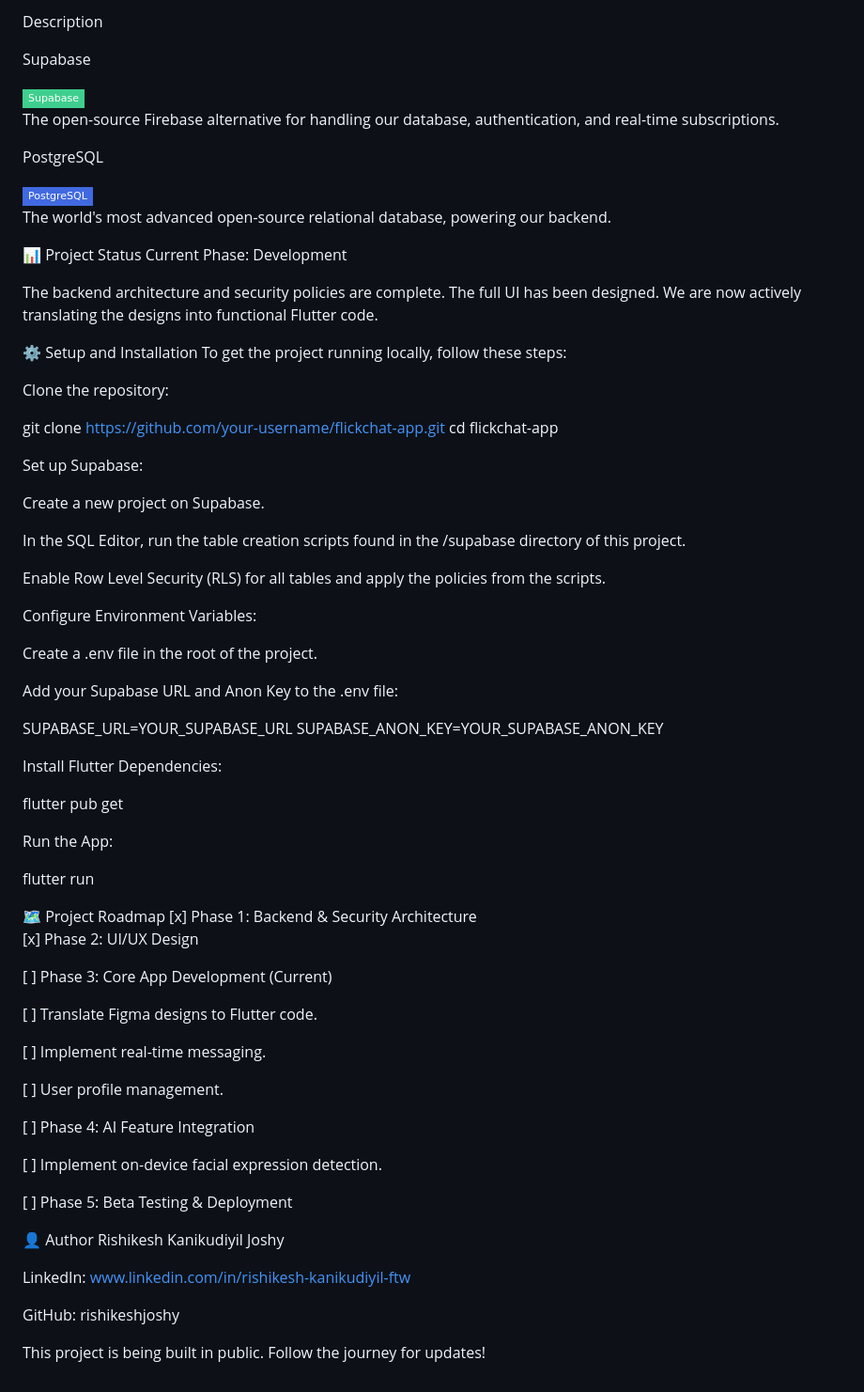
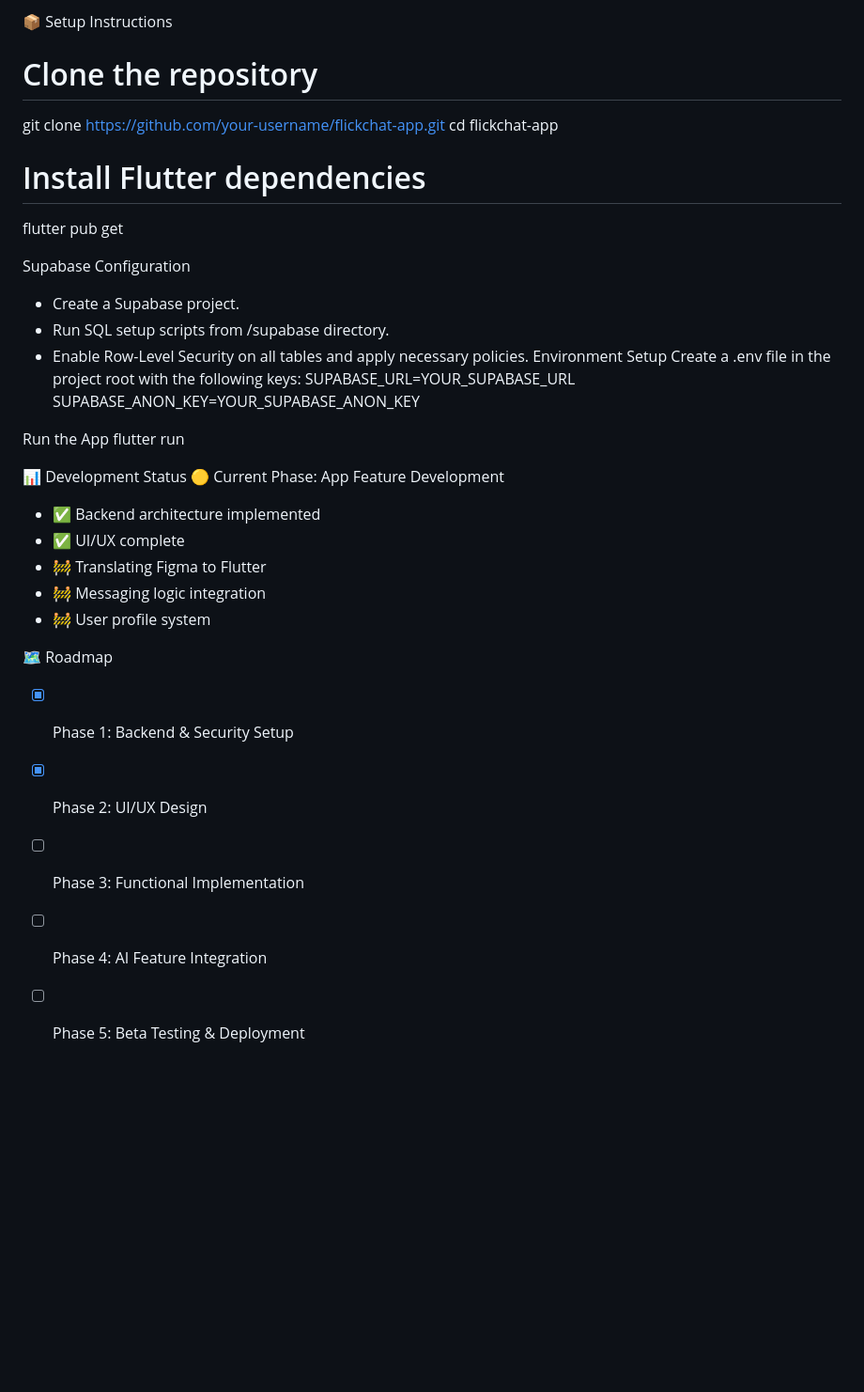
Before and after one commit to rishikeshjoshy/flickchat_app, a Markdown page: README.md, the part around one of its changes. Shown at 94% size. Drawn GitHub-style; badges without logos; blank space fills up the shorter version.

```diff
--- a/README.md
+++ b/README.md
@@ -93,79 +38,38 @@ Icon
-Description
-
-Supabase
-
-<img src="https://img.shields.io/badge/-Supabase-3ECF8E?style=flat-square&logo=supabase&logoColor=white" />
-
-The open-source Firebase alternative for handling our database, authentication, and real-time subscriptions.
-
-PostgreSQL
-
-<img src="https://img.shields.io/badge/-PostgreSQL-4169E1?style=flat-square&logo=postgresql&logoColor=white" />
-
-The world's most advanced open-source relational database, powering our backend.
-
-📊 Project Status
-Current Phase: Development
-
-The backend architecture and security policies are complete. The full UI has been designed. We are now actively translating the designs into functional Flutter code.
-
-⚙️ Setup and Installation
-To get the project running locally, follow these steps:
-
-Clone the repository:
-
+📦 Setup Instructions
+# Clone the repository
 git clone https://github.com/your-username/flickchat-app.git
 cd flickchat-app
 
-Set up Supabase:
+# Install Flutter dependencies
+flutter pub get
 
-Create a new project on Supabase.
 
-In the SQL Editor, run the table creation scripts found in the /supabase directory of this project.
-
-Enable Row Level Security (RLS) for all tables and apply the policies from the scripts.
-
-Configure Environment Variables:
-
-Create a .env file in the root of the project.
-
-Add your Supabase URL and Anon Key to the .env file:
-
+Supabase Configuration
+- Create a Supabase project.
+- Run SQL setup scripts from /supabase directory.
+- Enable Row-Level Security on all tables and apply necessary policies.
+Environment Setup
+Create a .env file in the project root with the following keys:
 SUPABASE_URL=YOUR_SUPABASE_URL
 SUPABASE_ANON_KEY=YOUR_SUPABASE_ANON_KEY
 
-Install Flutter Dependencies:
 
-flutter pub get
+Run the App
+flutter run
 
-Run the App:
 
-flutter run
-</p>
-🗺️ Project Roadmap
-[x] Phase 1: Backend & Security Architecture
 
-[x] Phase 2: UI/UX Design
+📊 Development Status
+🟡 Current Phase: App Feature Development
+- ✅ Backend architecture implemented
+- ✅ UI/UX complete
+- 🚧 Translating Figma to Flutter
+- 🚧 Messaging logic integration
+- 🚧 User profile system
 
-[ ] Phase 3: Core App Development (Current)
-
-[ ] Translate Figma designs to Flutter code.
-
-[ ] Implement real-time messaging.
-
-[ ] User profile management.
-
-[ ] Phase 4: AI Feature Integration
-
-[ ] Implement on-device facial expression detection.
-
-[ ] Phase 5: Beta Testing & Deployment
-
-👤 Author
-Rishikesh Kanikudiyil Joshy
-
-LinkedIn: www.linkedin.com/in/rishikesh-kanikudiyil-ftw
-
-GitHub: rishikeshjoshy
-
-This project is being built in public. Follow the journey for updates!
+🗺️ Roadmap
+- [x] Phase 1: Backend & Security Setup
+- [x] Phase 2: UI/UX Design
+- [ ] Phase 3: Functional Implementation
+- [ ] Phase 4: AI Feature Integration
+- [ ] Phase 5: Beta Testing & Deployment
```
Also changed, not shown: other parts of README.md (+25 -80 lines).
